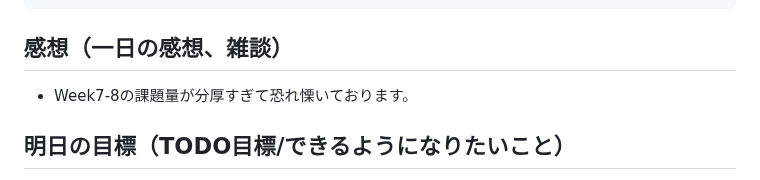
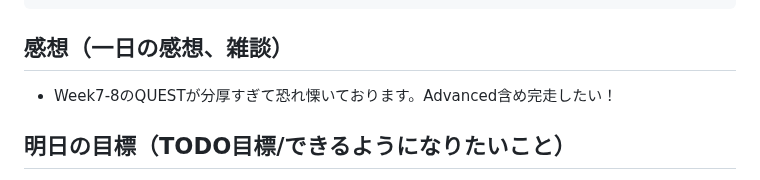
Before and after one commit to MasayaShiomi/apprentice, a Markdown page: daily_report/05_May/20230523.md, the part around the change. GitHub-like rendering.

Commit message:
modified

````diff
--- a/daily_report/05_May/20230523.md
+++ b/daily_report/05_May/20230523.md
@@ -260,7 +260,7 @@ div:active {
 ```
 
 ## 感想（一日の感想、雑談）
-- Week7-8の課題量が分厚すぎて恐れ慄いております。
+- Week7-8のQUESTが分厚すぎて恐れ慄いております。Advanced含め完走したい！
 
 ## 明日の目標（TODO目標/できるようになりたいこと）
   - a. 入門教材 Progate
````
